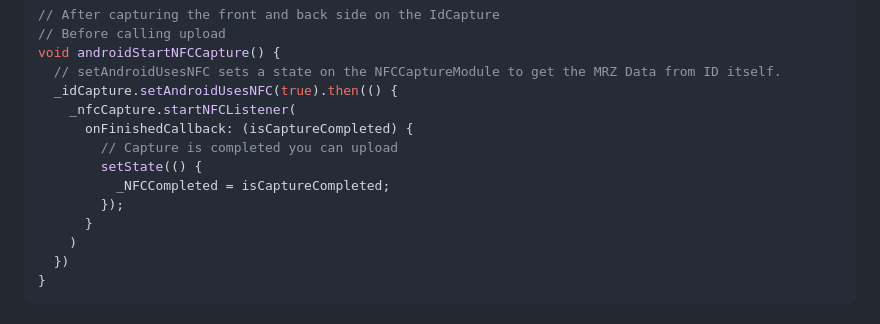
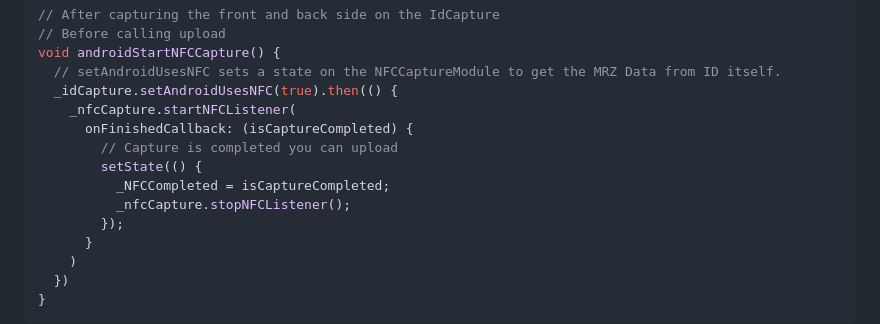
Before and after one commit to AmaniTechnologiesLtd/Flutter_v2, a Markdown page: README.md, the part around the change. Rendered like a GitHub page.

Commit message:
update documentation about stopping nfc listener on android

```diff
--- a/README.md
+++ b/README.md
@@ -292,6 +292,7 @@ void androidStartNFCCapture() {
         // Capture is completed you can upload
         setState(() {
           _NFCCompleted = isCaptureCompleted;
+          _nfcCapture.stopNFCListener();
         });
       }
     )
```
